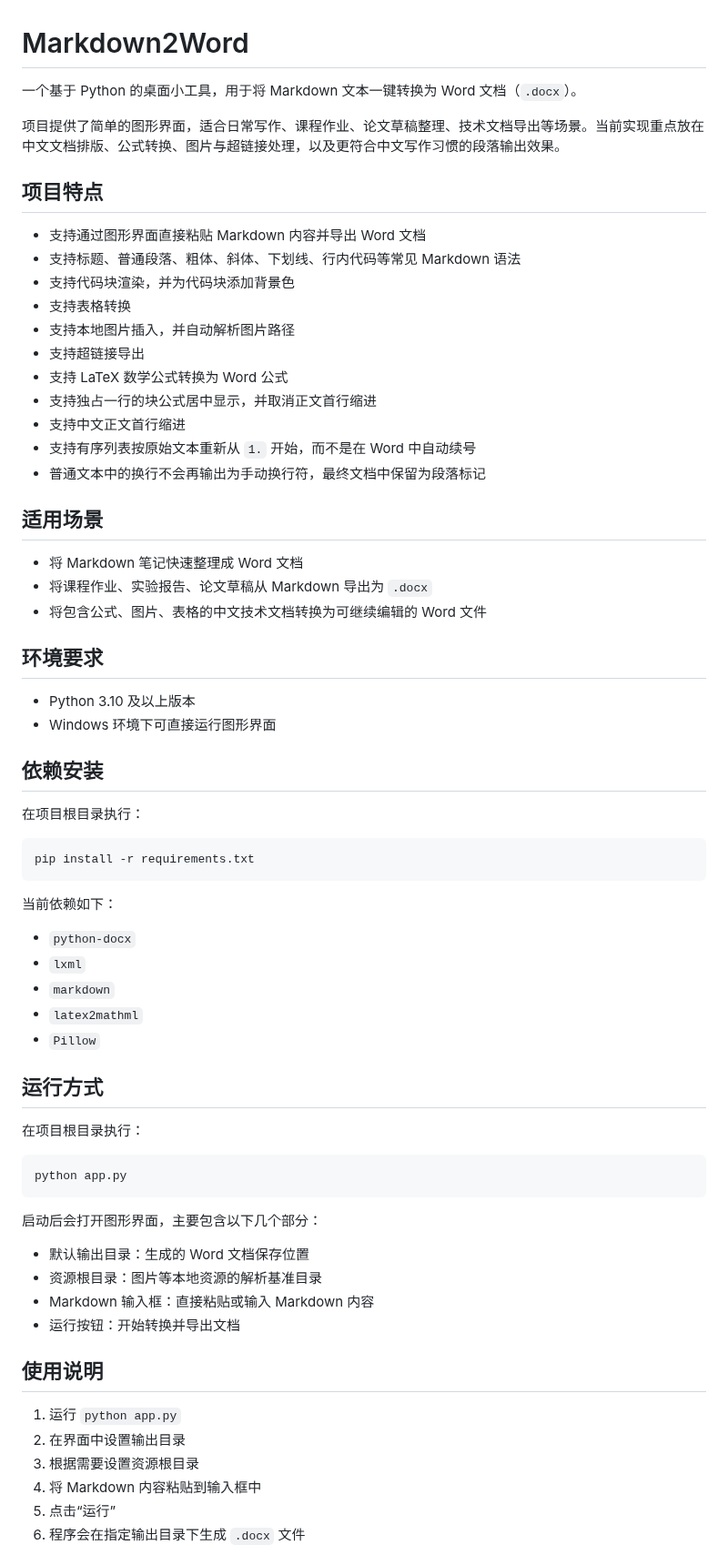
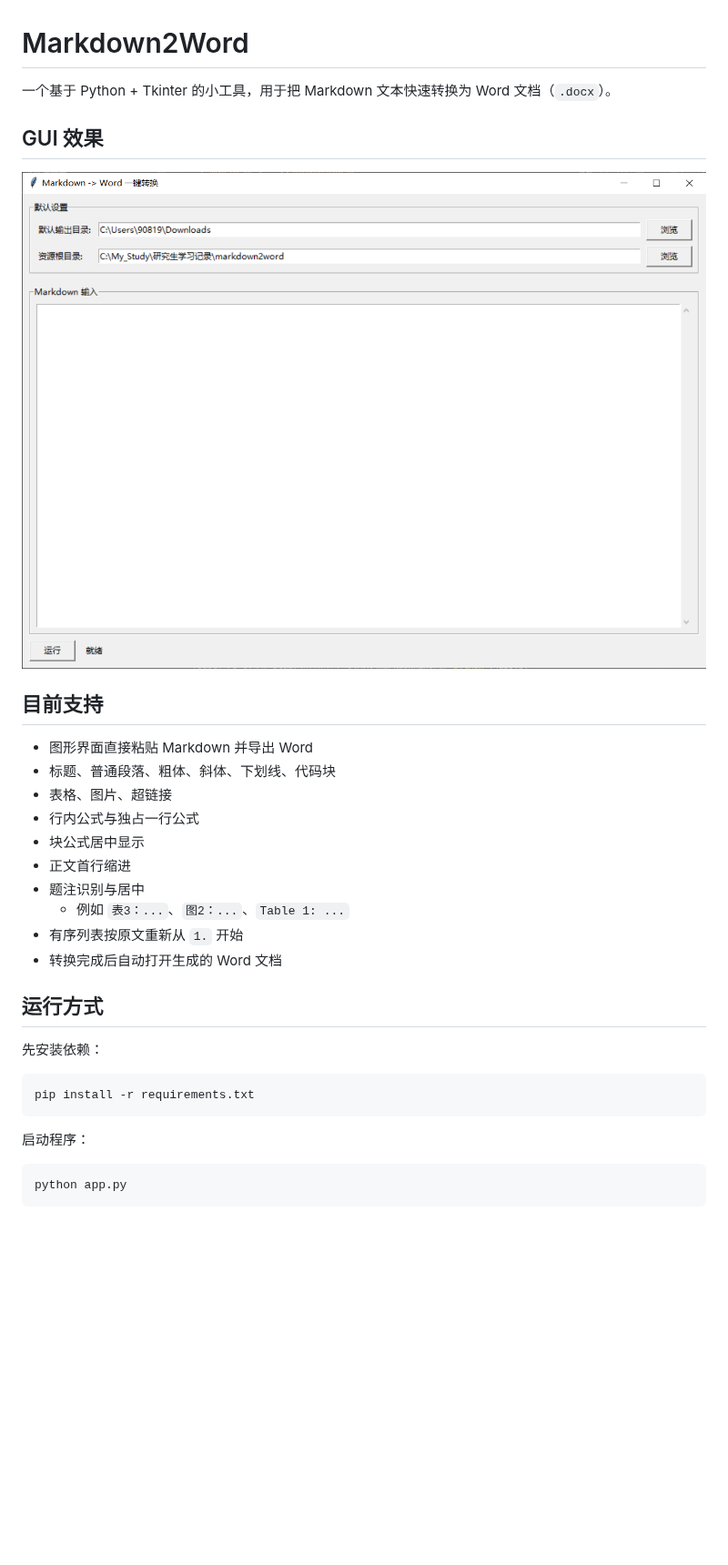
Before and after one commit to Song-Zhi-Long/markdown2word, a Markdown page: README.md, the part around one of its changes. Shown at 91% size. Rendered like a GitHub page; pictures changed too: data/GUI.png (added); blank space fills up the shorter version.

````diff
--- a/README.md
+++ b/README.md
@@ -1,71 +1,35 @@
 # Markdown2Word
 
-一个基于 Python 的桌面小工具，用于将 Markdown 文本一键转换为 Word 文档（`.docx`）。
+一个基于 Python + Tkinter 的小工具，用于把 Markdown 文本快速转换为 Word 文档（`.docx`）。
 
-项目提供了简单的图形界面，适合日常写作、课程作业、论文草稿整理、技术文档导出等场景。当前实现重点放在中文文档排版、公式转换、图片与超链接处理，以及更符合中文写作习惯的段落输出效果。
+## GUI 效果
 
-## 项目特点
+![GUI 界面](data/GUI.png)
 
-- 支持通过图形界面直接粘贴 Markdown 内容并导出 Word 文档
-- 支持标题、普通段落、粗体、斜体、下划线、行内代码等常见 Markdown 语法
-- 支持代码块渲染，并为代码块添加背景色
-- 支持表格转换
-- 支持本地图片插入，并自动解析图片路径
-- 支持超链接导出
-- 支持 LaTeX 数学公式转换为 Word 公式
-- 支持独占一行的块公式居中显示，并取消正文首行缩进
-- 支持中文正文首行缩进
-- 支持有序列表按原始文本重新从 `1.` 开始，而不是在 Word 中自动续号
-- 普通文本中的换行不会再输出为手动换行符，最终文档中保留为段落标记
+## 目前支持
 
-## 适用场景
+- 图形界面直接粘贴 Markdown 并导出 Word
+- 标题、普通段落、粗体、斜体、下划线、代码块
+- 表格、图片、超链接
+- 行内公式与独占一行公式
+- 块公式居中显示
+- 正文首行缩进
+- 题注识别与居中
+  - 例如 `表3：...`、`图2：...`、`Table 1: ...`
+- 有序列表按原文重新从 `1.` 开始
+- 转换完成后自动打开生成的 Word 文档
 
-- 将 Markdown 笔记快速整理成 Word 文档
-- 将课程作业、实验报告、论文草稿从 Markdown 导出为 `.docx`
-- 将包含公式、图片、表格的中文技术文档转换为可继续编辑的 Word 文件
+## 运行方式
 
-## 环境要求
-
-- Python 3.10 及以上版本
-- Windows 环境下可直接运行图形界面
-
-## 依赖安装
-
-在项目根目录执行：
+先安装依赖：
 
 ```bash
 pip install -r requirements.txt
 ```
 
-当前依赖如下：
-
-- `python-docx`
-- `lxml`
-- `markdown`
-- `latex2mathml`
-- `Pillow`
-
-## 运行方式
-
-在项目根目录执行：
+启动程序：
 
 ```bash
 python app.py
 ```
 
-启动后会打开图形界面，主要包含以下几个部分：
-
-- 默认输出目录：生成的 Word 文档保存位置
-- 资源根目录：图片等本地资源的解析基准目录
-- Markdown 输入框：直接粘贴或输入 Markdown 内容
-- 运行按钮：开始转换并导出文档
-
-## 使用说明
-
-1. 运行 `python app.py`
-2. 在界面中设置输出目录
-3. 根据需要设置资源根目录
-4. 将 Markdown 内容粘贴到输入框中
-5. 点击“运行”
-6. 程序会在指定输出目录下生成 `.docx` 文件
-
````
Also changed, not shown: other parts of README.md (+24 -50 lines), data/app_icon.png (added), 7 other files.
